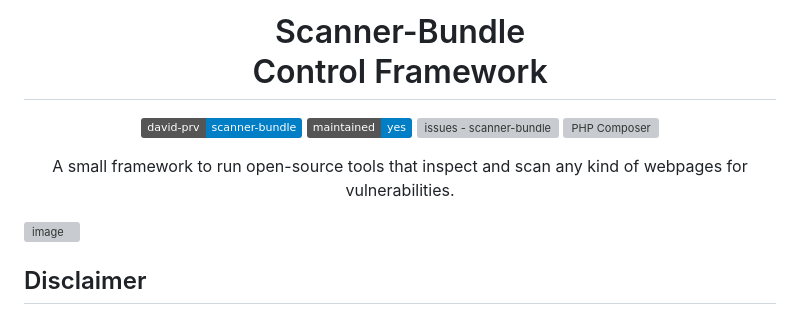
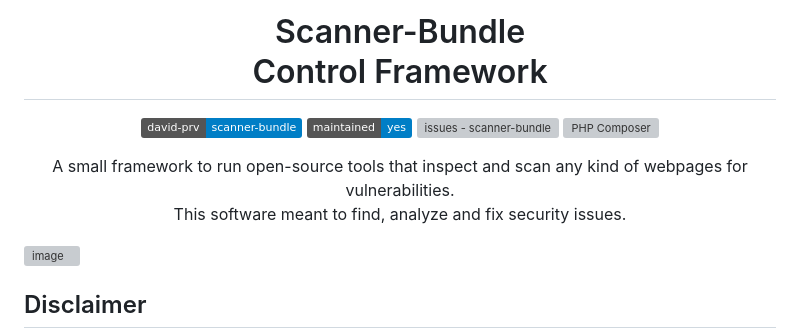
Before and after one commit to david-prv/overmind, a Markdown page: README.md, the part around the change. Drawn GitHub-style; badges without logos; grey boxes are pictures that could not be loaded.

```diff
--- a/README.md
+++ b/README.md
@@ -1,5 +1,6 @@
 <h1 align="center">
- Scanner-Bundle<br/>Control Framework
+ Scanner-Bundle<br/>
+ Control Framework
 </h1>
 <p align="center">
  <a href="https://github.com/david-prv/scanner-bundle" title="Go to GitHub repo"><img src="https://img.shields.io/static/v1?label=david-prv&amp;message=scanner-bundle&amp;color=blue&amp;logo=github" alt="david-prv - scanner-bundle"></a>
@@ -8,7 +9,8 @@
  <a href="https://github.com/david-prv/scanner-bundle/actions/workflows/php.yml"><img src="https://github.com/david-prv/scanner-bundle/actions/workflows/php.yml/badge.svg" alt="PHP Composer"></a>
 </p>
 <p align="center">
- A small framework to run open-source tools that inspect and scan any kind of webpages for vulnerabilities.
+ A small framework to run open-source tools that inspect and scan any kind of webpages for vulnerabilities.<br>
+ This software meant to find, analyze and fix security issues.
 </p>
 
 ![image](https://github.com/david-prv/scanner-bundle/assets/66866223/2e6f6e4e-dc5f-4dd4-8164-20b50d92cfea)
```
